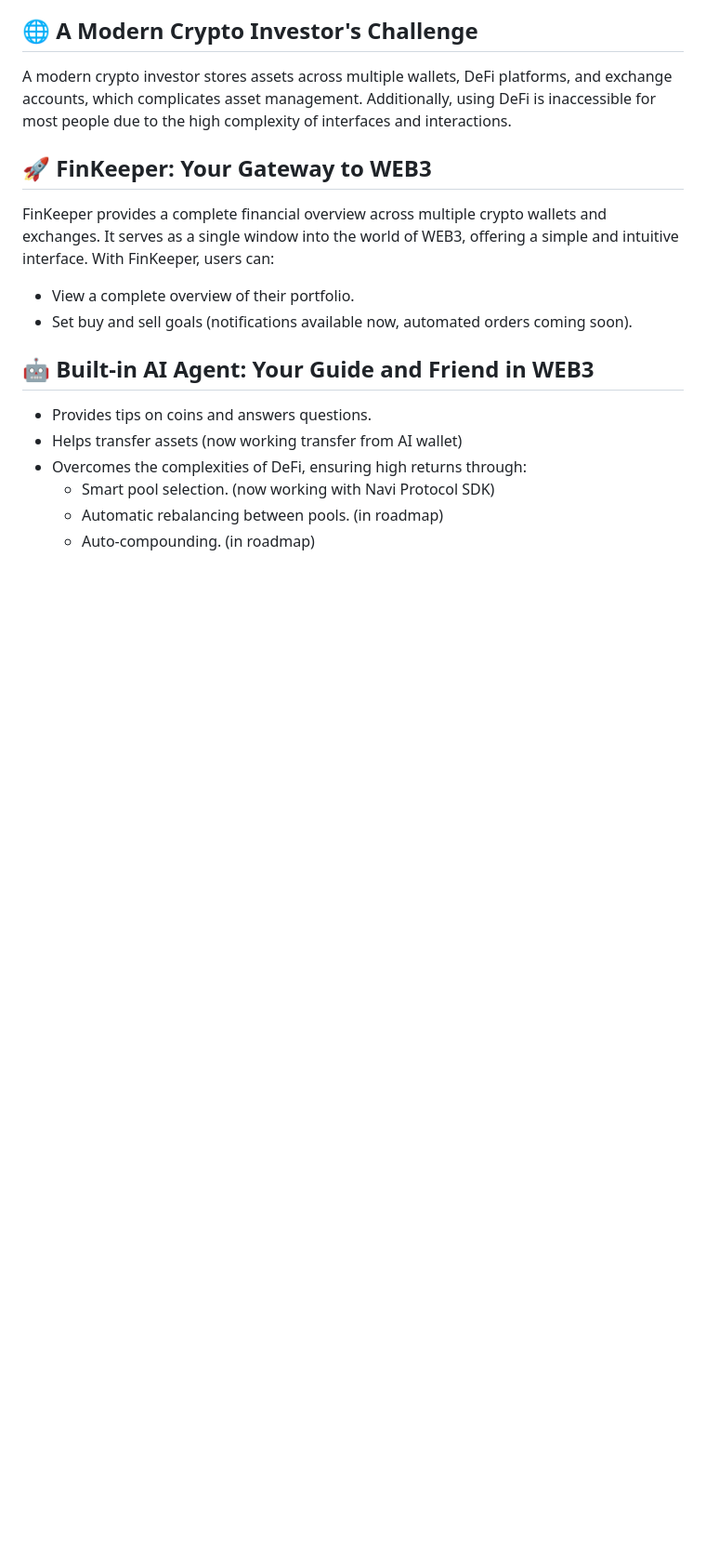
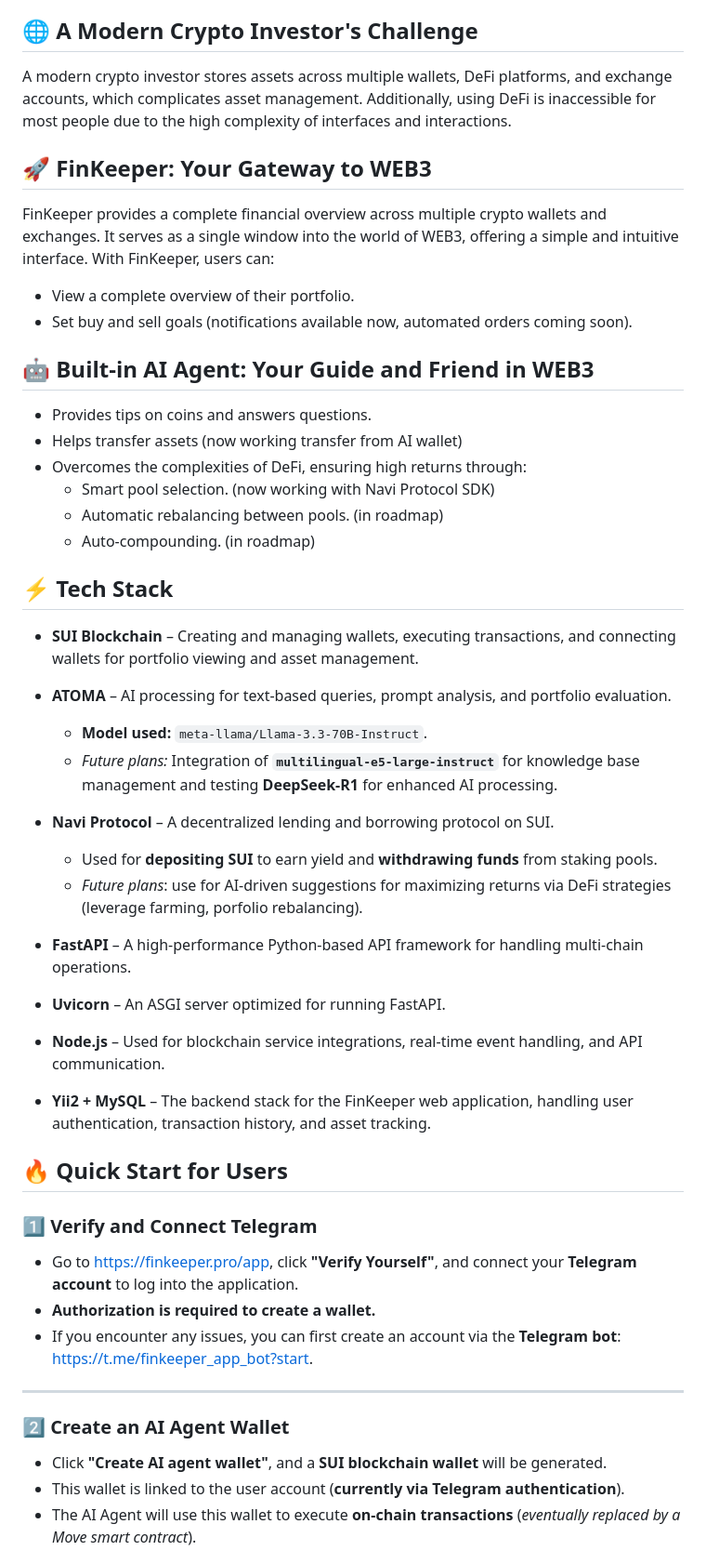
Before and after one commit to finkeeper/finkeeper, a Markdown page: README.md, the part around one of its changes. Shown at 93% size. Drawn GitHub-style; blank space fills up the shorter version.

```diff
--- a/README.md
+++ b/README.md
@@ -24,3 +24,32 @@ FinKeeper provides a complete financial overview across multiple crypto wallets
   - Smart pool selection. (now working with Navi Protocol SDK)
   - Automatic rebalancing between pools. (in roadmap)
   - Auto-compounding. (in roadmap)
+
+## ⚡ **Tech Stack**
+- **SUI Blockchain** – Creating and managing wallets, executing transactions, and connecting wallets for portfolio viewing and asset management.
+- **ATOMA** – AI processing for text-based queries, prompt analysis, and portfolio evaluation.
+  - **Model used:** `meta-llama/Llama-3.3-70B-Instruct`.
+  - _Future plans:_ Integration of **`multilingual-e5-large-instruct`** for knowledge base management and testing **DeepSeek-R1** for enhanced AI processing.
+- **Navi Protocol** – A decentralized lending and borrowing protocol on SUI.
+  - Used for **depositing SUI** to earn yield and **withdrawing funds** from staking pools.
+  - _Future plans_: use for AI-driven suggestions for maximizing returns via DeFi strategies (leverage farming, porfolio rebalancing).
+
+- **FastAPI** – A high-performance Python-based API framework for handling multi-chain operations.
+- **Uvicorn** – An ASGI server optimized for running FastAPI.
+- **Node.js** – Used for blockchain service integrations, real-time event handling, and API communication.
+- **Yii2 + MySQL** – The backend stack for the FinKeeper web application, handling user authentication, transaction history, and asset tracking.
+
+## 🔥 **Quick Start for Users**
+
+### **1️⃣ Verify and Connect Telegram**
+- Go to [https://finkeeper.pro/app](https://finkeeper.pro/app), click **"Verify Yourself"**, and connect your **Telegram account** to log into the application.
+- **Authorization is required to create a wallet.**
+- If you encounter any issues, you can first create an account via the **Telegram bot**: [https://t.me/finkeeper_app_bot?start](https://t.me/finkeeper_app_bot?start).
+
+---
+
+### **2️⃣ Create an AI Agent Wallet**
+- Click **"Create AI agent wallet"**, and a **SUI blockchain wallet** will be generated.
+- This wallet is linked to the user account (**currently via Telegram authentication**).
+- The AI Agent will use this wallet to execute **on-chain transactions** (*eventually replaced by a Move smart contract*).
+
```
Also changed, not shown: other parts of README.md (+62 -0 lines).
